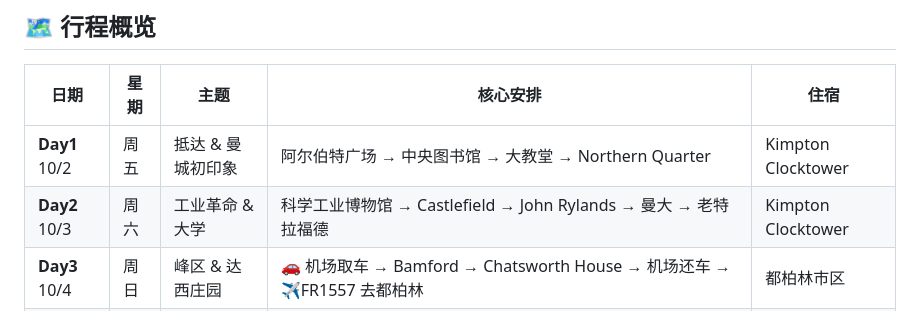
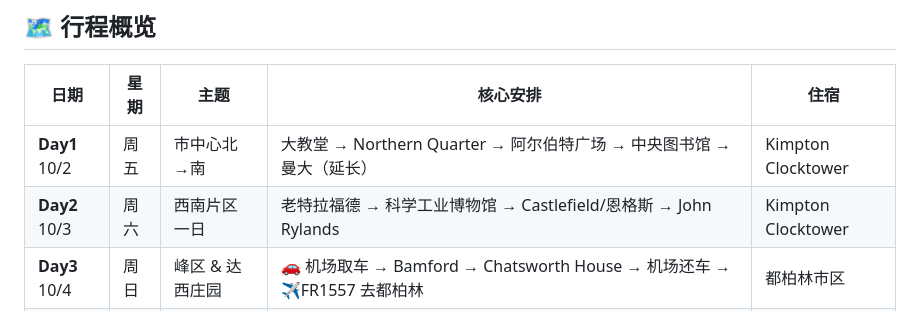
Before and after one commit to Sheldonshen1982/manchester-travel-guide, a Markdown page: manchester_dublin_travel_guide.md, the part around one of its changes. Drawn GitHub-style.

```diff
--- a/manchester_dublin_travel_guide.md
+++ b/manchester_dublin_travel_guide.md
@@ -21,8 +21,8 @@
 
 | 日期 | 星期 | 主题 | 核心安排 | 住宿 |
 |------|------|------|----------|------|
-| **Day1** 10/2 | 周五 | 抵达 & 曼城初印象 | 阿尔伯特广场 → 中央图书馆 → 大教堂 → Northern Quarter | Kimpton Clocktower |
-| **Day2** 10/3 | 周六 | 工业革命 & 大学 | 科学工业博物馆 → Castlefield → John Rylands → 曼大 → 老特拉福德 | Kimpton Clocktower |
+| **Day1** 10/2 | 周五 | 市中心北→南 | 大教堂 → Northern Quarter → 阿尔伯特广场 → 中央图书馆 → 曼大（延长） | Kimpton Clocktower |
+| **Day2** 10/3 | 周六 | 西南片区一日 | 老特拉福德 → 科学工业博物馆 → Castlefield/恩格斯 → John Rylands | Kimpton Clocktower |
 | **Day3** 10/4 | 周日 | 峰区 & 达西庄园 | 🚗 机场取车 → Bamford → Chatsworth House → 机场还车 → ✈️FR1557 去都柏林 | 都柏林市区 |
 | **Day4** 10/5 | 周一 | 都柏林文化一日 | 圣三一学院 → 凯尔经 → 都柏林城堡 → 圣帕特里克大教堂 → Temple Bar → 利菲河夜景 | 都柏林市区 |
 | **Day5** 10/6 | 周二 | 都柏林经典 & 返曼城 | 凤凰公园 → 威灵顿纪念碑 → 健力士展览馆 → Ha'penny Bridge → Grafton Street → Molly Malone → ✈️FR556 回曼城 | 曼城机场酒店 |
```
Also changed, not shown: other parts of manchester_dublin_travel_guide.md (+22 -21 lines).
